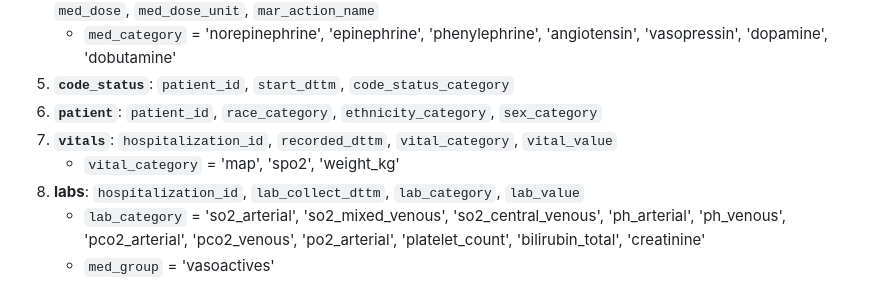
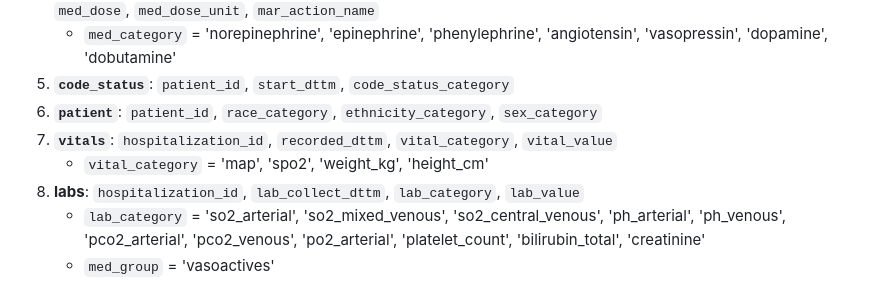
Before and after one commit to Common-Longitudinal-ICU-data-Format/ARF-NIV_TreatmentLocation, a Markdown page: README.md, the part around the change. Rendered like a GitHub page.

Commit message:
height added

```diff
--- a/README.md
+++ b/README.md
@@ -23,7 +23,7 @@ The following tables are required:
 5. **`code_status`**: `patient_id`, `start_dttm`, `code_status_category`
 6. **`patient`**: `patient_id`, `race_category`, `ethnicity_category`, `sex_category`
 7. **`vitals`**: `hospitalization_id`, `recorded_dttm`, `vital_category`, `vital_value`
-   - `vital_category` = 'map', 'spo2', 'weight_kg'
+   - `vital_category` = 'map', 'spo2', 'weight_kg', 'height_cm'
 8. **labs**: `hospitalization_id`, `lab_collect_dttm`, `lab_category`, `lab_value`
    - `lab_category` = 'so2_arterial', 'so2_mixed_venous', 'so2_central_venous', 'ph_arterial', 'ph_venous', 'pco2_arterial', 'pco2_venous', 'po2_arterial', 'platelet_count', 'bilirubin_total', 'creatinine'
    - `med_group` = 'vasoactives'
```
